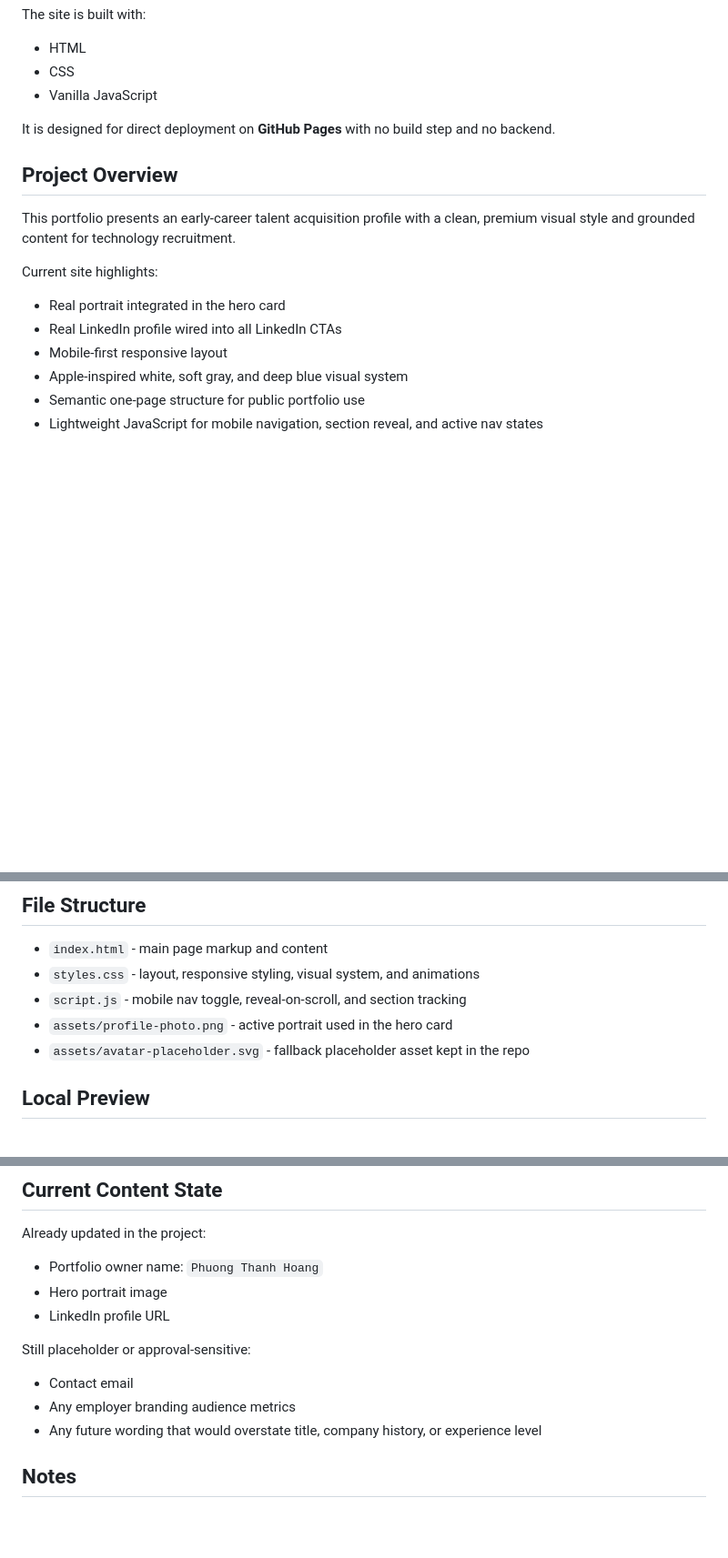
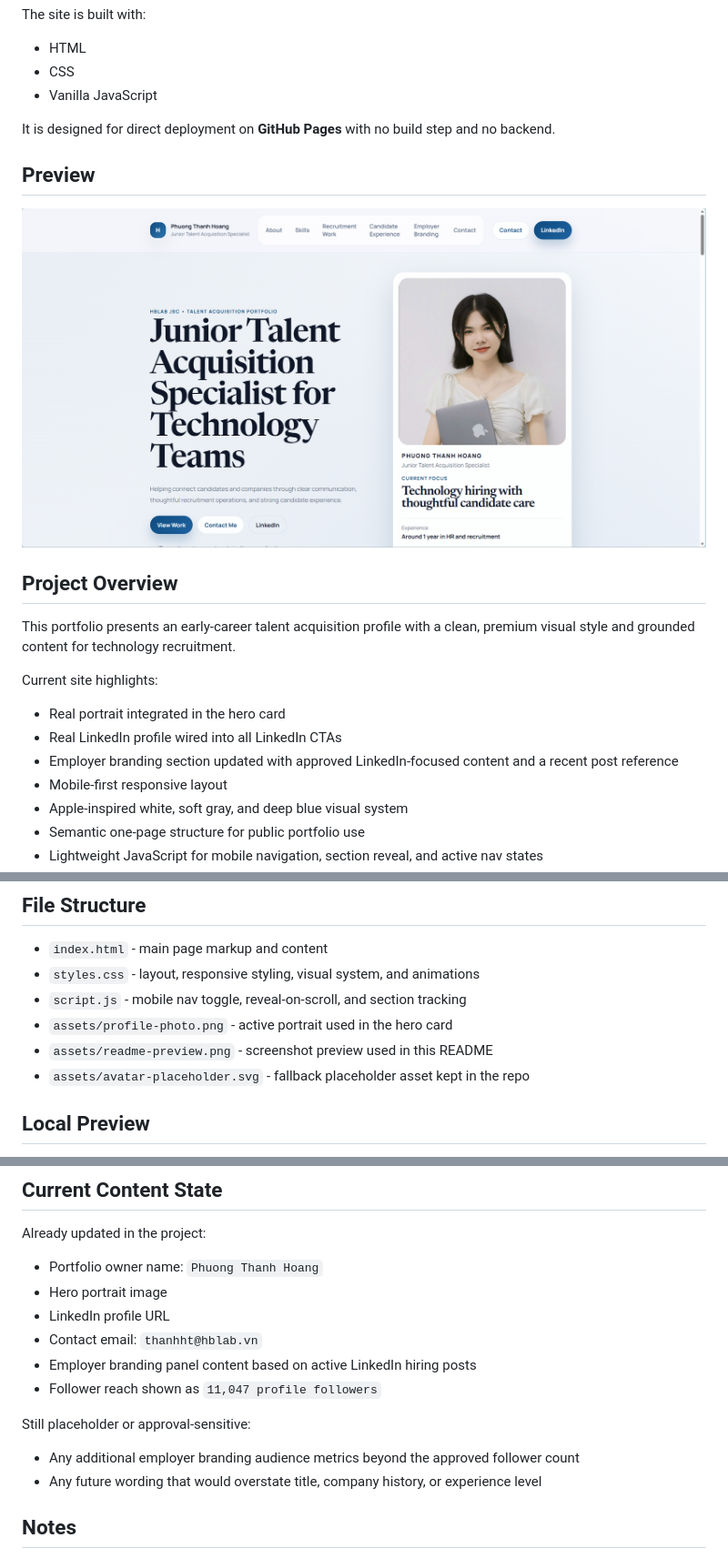
Before and after one commit to phuongthanh-hblap-jsc/talent-acquisition-portfolio, a Markdown page: README.md, 3 parts joined by grey strips. Shown at 91% size. Rendered like a GitHub page; pictures changed too: assets/readme-preview.png (added); blank space fills up the shorter version.

```diff
--- a/README.md
+++ b/README.md
@@ -10,6 +10,10 @@ The site is built with:
 
 It is designed for direct deployment on **GitHub Pages** with no build step and no backend.
 
+## Preview
+
+![Portfolio preview](assets/readme-preview.png)
+
 ## Project Overview
 
 This portfolio presents an early-career talent acquisition profile with a clean, premium visual style and grounded content for technology recruitment.
@@ -18,6 +22,7 @@ Current site highlights:
 
 - Real portrait integrated in the hero card
 - Real LinkedIn profile wired into all LinkedIn CTAs
+- Employer branding section updated with approved LinkedIn-focused content and a recent post reference
 - Mobile-first responsive layout
 - Apple-inspired white, soft gray, and deep blue visual system
 - Semantic one-page structure for public portfolio use
@@ -42,6 +47,7 @@ The current page includes:
 - `styles.css` - layout, responsive styling, visual system, and animations
 - `script.js` - mobile nav toggle, reveal-on-scroll, and section tracking
 - `assets/profile-photo.png` - active portrait used in the hero card
+- `assets/readme-preview.png` - screenshot preview used in this README
 - `assets/avatar-placeholder.svg` - fallback placeholder asset kept in the repo
 
 ## Local Preview
@@ -66,11 +72,13 @@ Already updated in the project:
 - Portfolio owner name: `Phuong Thanh Hoang`
 - Hero portrait image
 - LinkedIn profile URL
+- Contact email: `thanhht@hblab.vn`
+- Employer branding panel content based on active LinkedIn hiring posts
+- Follower reach shown as `11,047 profile followers`
 
 Still placeholder or approval-sensitive:
 
-- Contact email
-- Any employer branding audience metrics
+- Any additional employer branding audience metrics beyond the approved follower count
 - Any future wording that would overstate title, company history, or experience level
 
 ## Notes
```
Also changed, not shown: 4 other files.
